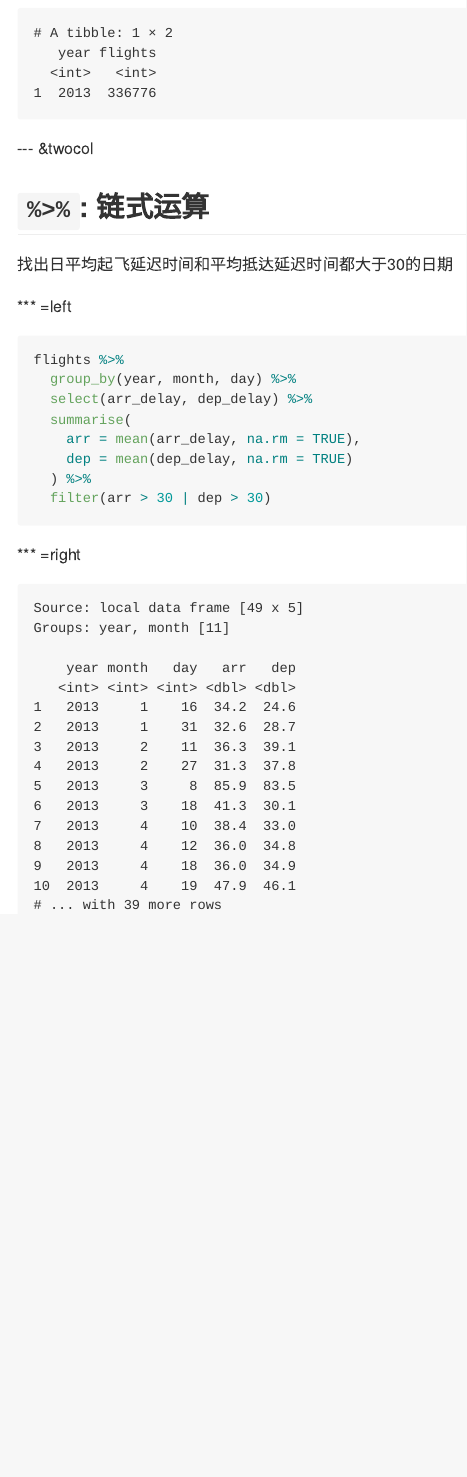
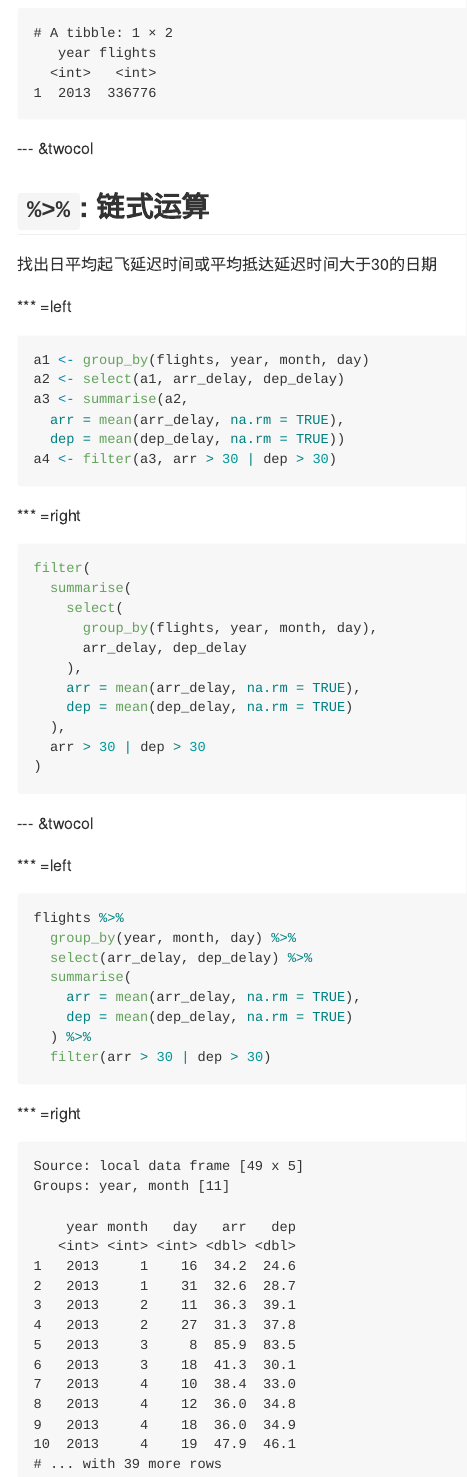
Before and after one commit to hblu/dplyr, an R Markdown document (index.Rmd): the page in a window 1100 px wide, from 11180 px down. The pictures show the output file index.md that the author committed with the source, drawn offline in the style of GitHub.

Commit message:
publishing deck

````diff
--- a/index.Rmd
+++ b/index.Rmd
@@ -279,8 +279,37 @@ daily <- group_by(flights, year, month, day)
 
 ## `%>%`: 链式运算
 
-找出日平均起飞延迟时间和平均抵达延迟时间都大于30的日期
+找出日平均起飞延迟时间或平均抵达延迟时间大于30的日期
 
+*** =left
+
+```{r, eval=FALSE}
+a1 <- group_by(flights, year, month, day)
+a2 <- select(a1, arr_delay, dep_delay)
+a3 <- summarise(a2,
+  arr = mean(arr_delay, na.rm = TRUE),
+  dep = mean(dep_delay, na.rm = TRUE))
+a4 <- filter(a3, arr > 30 | dep > 30)
+```
+
+*** =right
+
+```{r, eval = FALSE}
+filter(
+  summarise(
+    select(
+      group_by(flights, year, month, day),
+      arr_delay, dep_delay
+    ),
+    arr = mean(arr_delay, na.rm = TRUE),
+    dep = mean(dep_delay, na.rm = TRUE)
+  ),
+  arr > 30 | dep > 30
+)
+```
+
+
+--- &twocol
 
 *** =left
 
````
Also changed, not shown: index.html, index.md, 3 other files.
